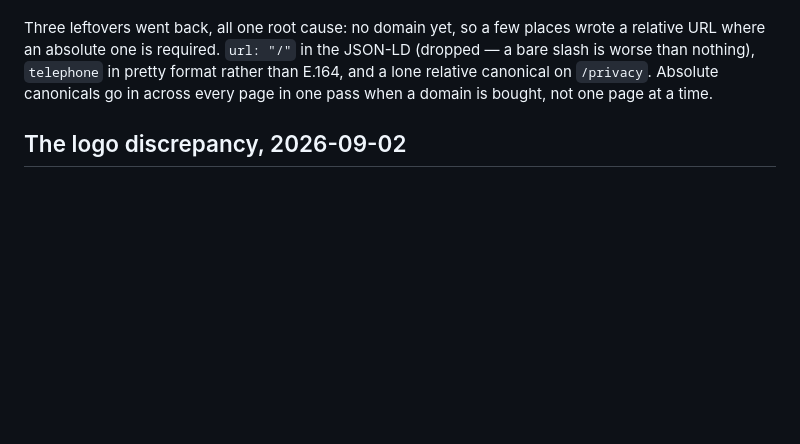
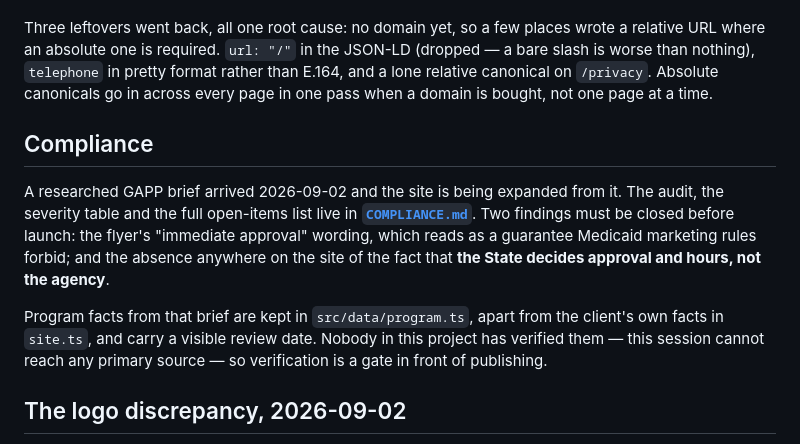
Before and after one commit to K1ngDamus/the-company, a Markdown page: clients/open-arms-solutions/BRIEF.md, the part around the change. Rendered like a GitHub page; blank space fills up the shorter version.

```diff
--- a/clients/open-arms-solutions/BRIEF.md
+++ b/clients/open-arms-solutions/BRIEF.md
@@ -249,6 +249,20 @@ rather than E.164, and a lone relative canonical on `/privacy`. Absolute
 canonicals go in across every page in one pass when a domain is bought, not one
 page at a time.
 
+## Compliance
+
+A researched GAPP brief arrived 2026-09-02 and the site is being expanded from
+it. The audit, the severity table and the full open-items list live in
+**[`COMPLIANCE.md`](COMPLIANCE.md)**. Two findings must be closed before launch:
+the flyer's "immediate approval" wording, which reads as a guarantee Medicaid
+marketing rules forbid; and the absence anywhere on the site of the fact that
+**the State decides approval and hours, not the agency**.
+
+Program facts from that brief are kept in `src/data/program.ts`, apart from the
+client's own facts in `site.ts`, and carry a visible review date. Nobody in this
+project has verified them — this session cannot reach any primary source — so
+verification is a gate in front of publishing.
+
 ## The logo discrepancy, 2026-09-02
 
 Concepcion's headshot was taken in front of an office sign carrying a
```
Also changed, not shown: clients/open-arms-solutions/COMPLIANCE.md (added, +106 -0 lines).
